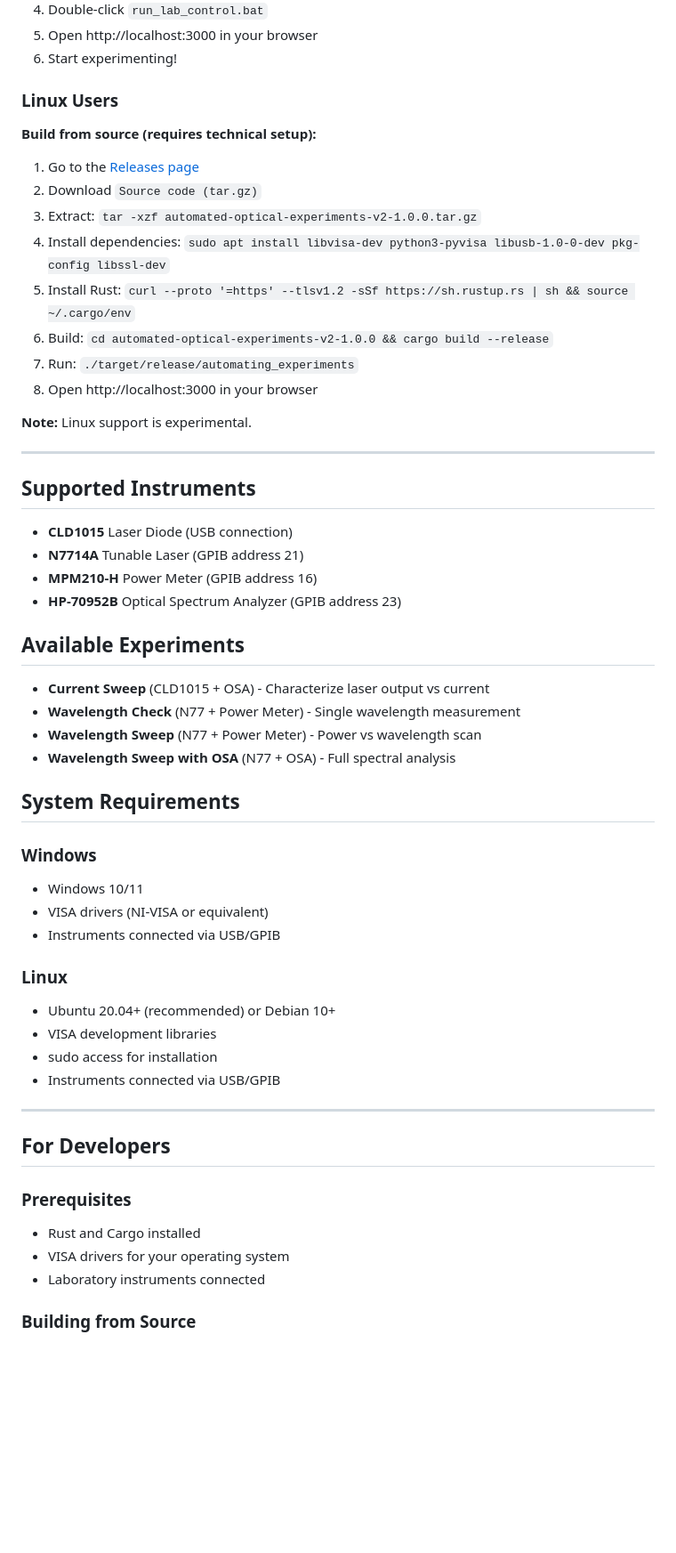
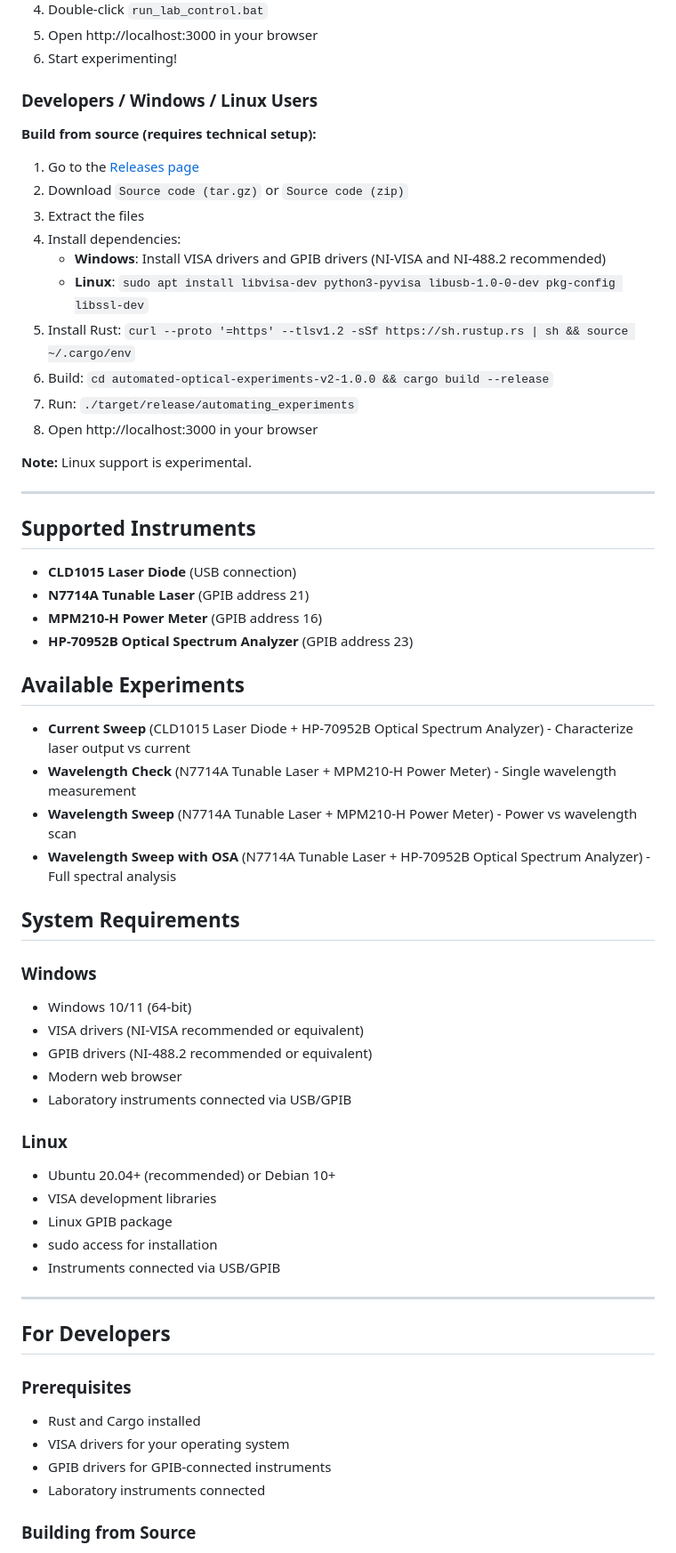
Before and after one commit to elena-savva/automated-optical-experiments-v2, a Markdown page: README.md, the part around the change printed below. Shown: that part at 89% size. Rendered like a GitHub page; blank space fills up the shorter version.

```diff
--- a/README.md
+++ b/README.md
@@ -14,13 +14,15 @@ This application provides a web-based interface for controlling laboratory exper
 5. Open http://localhost:3000 in your browser
 6. Start experimenting!
 
-### Linux Users
+### Developers / Windows / Linux Users
 **Build from source (requires technical setup):**
 
 1. Go to the [Releases page](https://github.com/elena-savva/automated-optical-experiments-v2/releases)
-2. Download `Source code (tar.gz)`
-3. Extract: `tar -xzf automated-optical-experiments-v2-1.0.0.tar.gz`
-4. Install dependencies: `sudo apt install libvisa-dev python3-pyvisa libusb-1.0-0-dev pkg-config libssl-dev`
+2. Download `Source code (tar.gz)` or `Source code (zip)`
+3. Extract the files
+4. Install dependencies:
+   - **Windows**: Install VISA drivers and GPIB drivers (NI-VISA and NI-488.2 recommended)
+   - **Linux**: `sudo apt install libvisa-dev python3-pyvisa libusb-1.0-0-dev pkg-config libssl-dev`
 5. Install Rust: `curl --proto '=https' --tlsv1.2 -sSf https://sh.rustup.rs | sh && source ~/.cargo/env`
 6. Build: `cd automated-optical-experiments-v2-1.0.0 && cargo build --release`
 7. Run: `./target/release/automating_experiments`
@@ -32,28 +34,31 @@ This application provides a web-based interface for controlling laboratory exper
 
 ## Supported Instruments
 
-- **CLD1015** Laser Diode (USB connection)
-- **N7714A** Tunable Laser (GPIB address 21)
-- **MPM210-H** Power Meter (GPIB address 16)
-- **HP-70952B** Optical Spectrum Analyzer (GPIB address 23)
+- **CLD1015 Laser Diode** (USB connection)
+- **N7714A Tunable Laser** (GPIB address 21)
+- **MPM210-H Power Meter** (GPIB address 16)
+- **HP-70952B Optical Spectrum Analyzer** (GPIB address 23)
 
 ## Available Experiments
 
-- **Current Sweep** (CLD1015 + OSA) - Characterize laser output vs current
-- **Wavelength Check** (N77 + Power Meter) - Single wavelength measurement
-- **Wavelength Sweep** (N77 + Power Meter) - Power vs wavelength scan
-- **Wavelength Sweep with OSA** (N77 + OSA) - Full spectral analysis
+- **Current Sweep** (CLD1015 Laser Diode + HP-70952B Optical Spectrum Analyzer) - Characterize laser output vs current
+- **Wavelength Check** (N7714A Tunable Laser + MPM210-H Power Meter) - Single wavelength measurement
+- **Wavelength Sweep** (N7714A Tunable Laser + MPM210-H Power Meter) - Power vs wavelength scan
+- **Wavelength Sweep with OSA** (N7714A Tunable Laser + HP-70952B Optical Spectrum Analyzer) - Full spectral analysis
 
 ## System Requirements
 
 ### Windows
-- Windows 10/11
-- VISA drivers (NI-VISA or equivalent)
-- Instruments connected via USB/GPIB
+- Windows 10/11 (64-bit)
+- VISA drivers (NI-VISA recommended or equivalent)
+- GPIB drivers (NI-488.2 recommended or equivalent)
+- Modern web browser
+- Laboratory instruments connected via USB/GPIB
 
 ### Linux
 - Ubuntu 20.04+ (recommended) or Debian 10+
 - VISA development libraries
+- Linux GPIB package
 - sudo access for installation
 - Instruments connected via USB/GPIB
 
@@ -64,6 +69,7 @@ This application provides a web-based interface for controlling laboratory exper
 ### Prerequisites
 - Rust and Cargo installed
 - VISA drivers for your operating system
+- GPIB drivers for GPIB-connected instruments
 - Laboratory instruments connected
 
 ### Building from Source
```
Also changed, not shown: other parts of README.md (+22 -4 lines).
